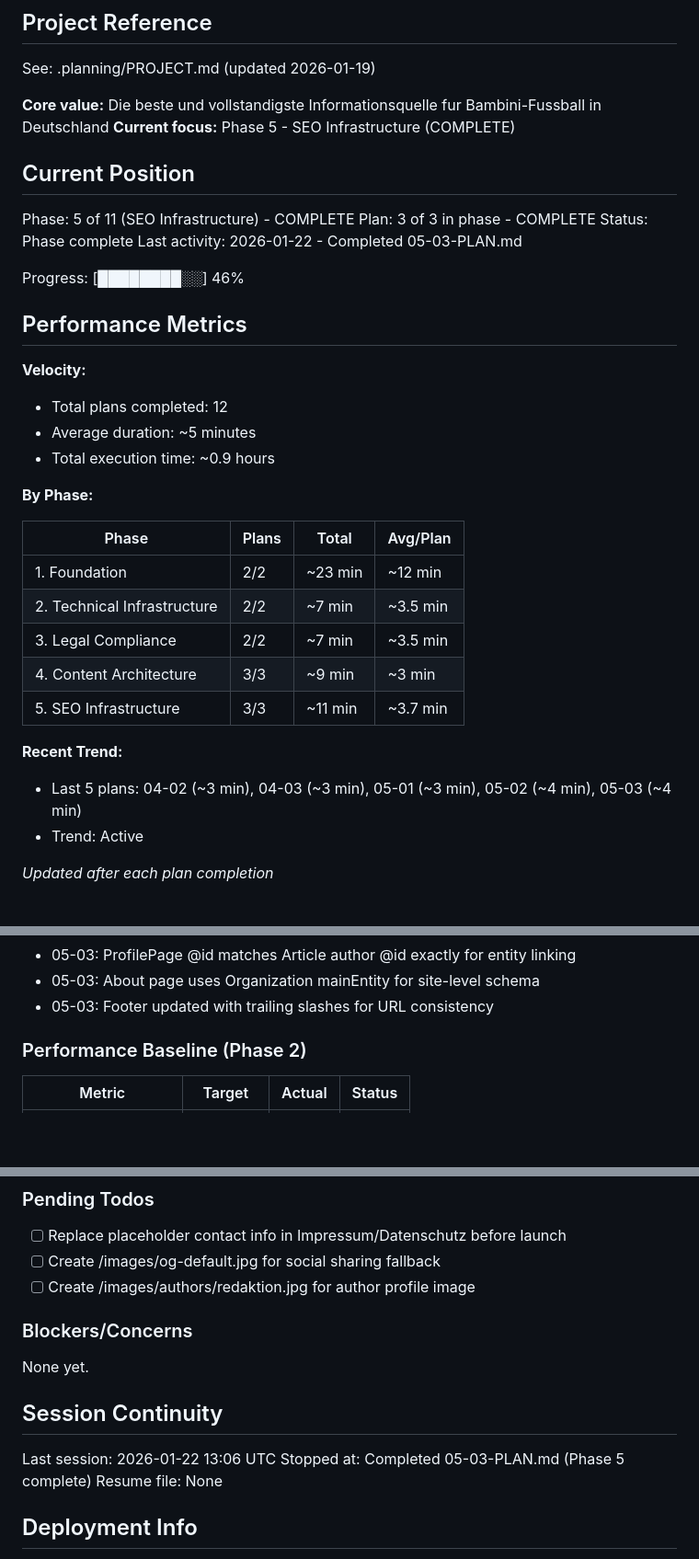
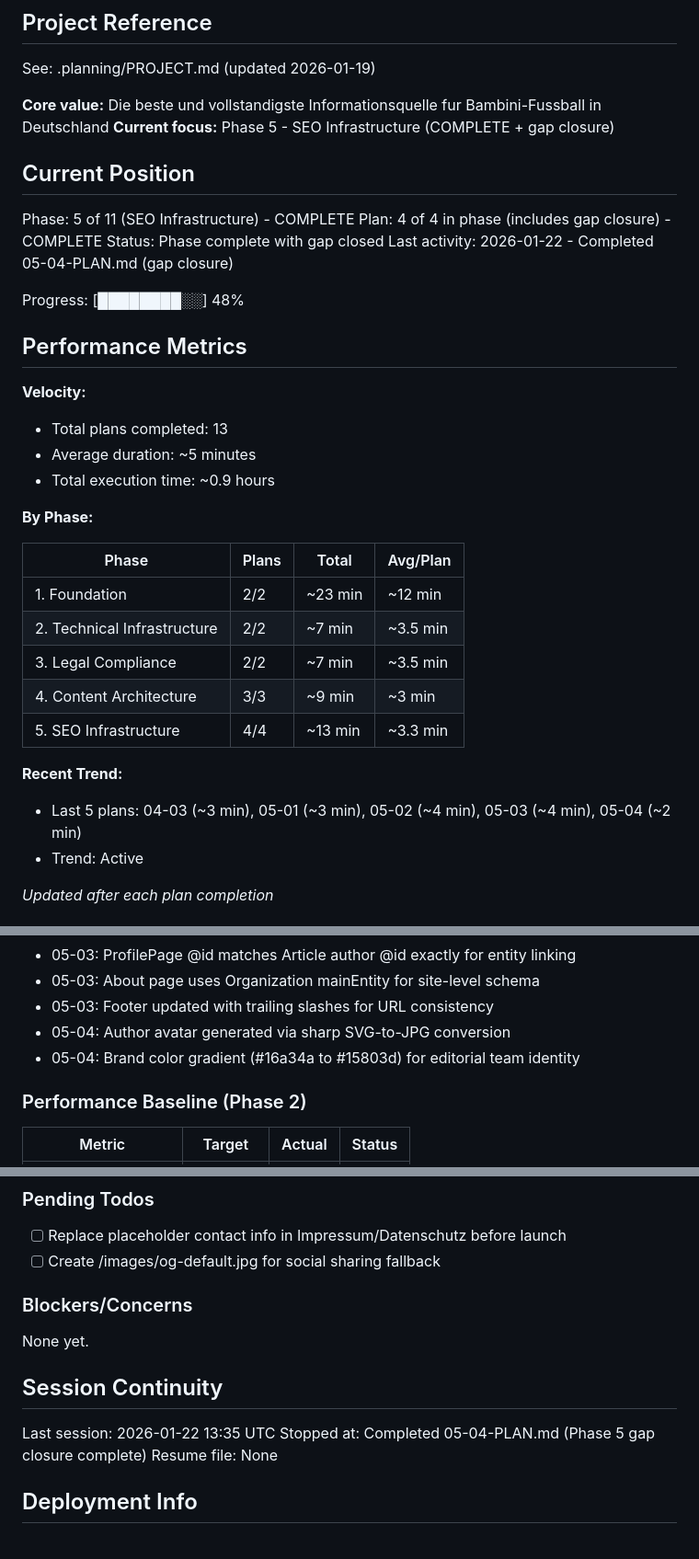
Before and after one commit to holyMakkaroni/bambini-fussball-de, a Markdown page: .planning/STATE.md, 3 parts joined by grey strips. Shown at 92% size. Drawn GitHub-style; blank space fills up the shorter version.

Commit message:
docs(05-04): complete author photo gap closure plan
Tasks completed: 2/2
- Create professional team avatar SVG and save as author image
- Verify author schema references valid image URL

SUMMARY: .planning/phases/05-seo-infrastructure/05-04-SUMMARY.md

```diff
--- a/.planning/STATE.md
+++ b/.planning/STATE.md
@@ -5,21 +5,21 @@
 See: .planning/PROJECT.md (updated 2026-01-19)
 
 **Core value:** Die beste und vollstandigste Informationsquelle fur Bambini-Fussball in Deutschland
-**Current focus:** Phase 5 - SEO Infrastructure (COMPLETE)
+**Current focus:** Phase 5 - SEO Infrastructure (COMPLETE + gap closure)
 
 ## Current Position
 
 Phase: 5 of 11 (SEO Infrastructure) - COMPLETE
-Plan: 3 of 3 in phase - COMPLETE
-Status: Phase complete
-Last activity: 2026-01-22 - Completed 05-03-PLAN.md
+Plan: 4 of 4 in phase (includes gap closure) - COMPLETE
+Status: Phase complete with gap closed
+Last activity: 2026-01-22 - Completed 05-04-PLAN.md (gap closure)
 
-Progress: [████████░░] 46%
+Progress: [████████░░] 48%
 
 ## Performance Metrics
 
 **Velocity:**
-- Total plans completed: 12
+- Total plans completed: 13
 - Average duration: ~5 minutes
 - Total execution time: ~0.9 hours
 
@@ -31,10 +31,10 @@ Progress: [████████░░] 46%
 | 2. Technical Infrastructure | 2/2 | ~7 min | ~3.5 min |
 | 3. Legal Compliance | 2/2 | ~7 min | ~3.5 min |
 | 4. Content Architecture | 3/3 | ~9 min | ~3 min |
-| 5. SEO Infrastructure | 3/3 | ~11 min | ~3.7 min |
+| 5. SEO Infrastructure | 4/4 | ~13 min | ~3.3 min |
 
 **Recent Trend:**
-- Last 5 plans: 04-02 (~3 min), 04-03 (~3 min), 05-01 (~3 min), 05-02 (~4 min), 05-03 (~4 min)
+- Last 5 plans: 04-03 (~3 min), 05-01 (~3 min), 05-02 (~4 min), 05-03 (~4 min), 05-04 (~2 min)
 - Trend: Active
 
 *Updated after each plan completion*
@@ -79,6 +79,8 @@ Recent decisions affecting current work:
 - 05-03: ProfilePage @id matches Article author @id exactly for entity linking
 - 05-03: About page uses Organization mainEntity for site-level schema
 - 05-03: Footer updated with trailing slashes for URL consistency
+- 05-04: Author avatar generated via sharp SVG-to-JPG conversion
+- 05-04: Brand color gradient (#16a34a to #15803d) for editorial team identity
 
 ### Performance Baseline (Phase 2)
 
@@ -93,7 +95,6 @@ Recent decisions affecting current work:
 
 - [ ] Replace placeholder contact info in Impressum/Datenschutz before launch
 - [ ] Create /images/og-default.jpg for social sharing fallback
-- [ ] Create /images/authors/redaktion.jpg for author profile image
 
 ### Blockers/Concerns
 
@@ -101,8 +102,8 @@ None yet.
 
 ## Session Continuity
 
-Last session: 2026-01-22 13:06 UTC
-Stopped at: Completed 05-03-PLAN.md (Phase 5 complete)
+Last session: 2026-01-22 13:35 UTC
+Stopped at: Completed 05-04-PLAN.md (Phase 5 gap closure complete)
 Resume file: None
 
 ## Deployment Info
```
Also changed, not shown: other parts of .planning/STATE.md (+1 -1 lines), 1 other file.
